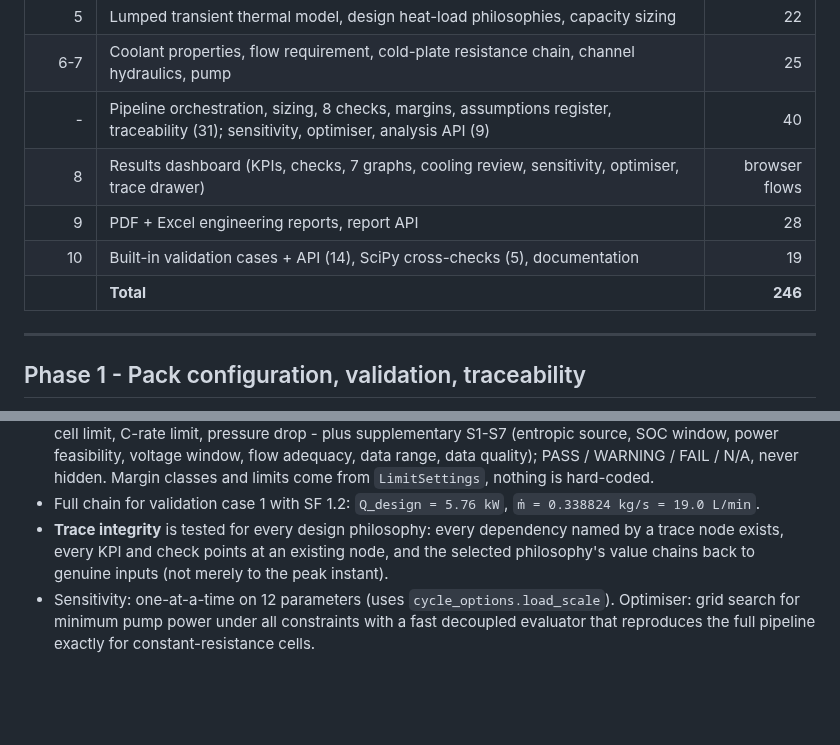
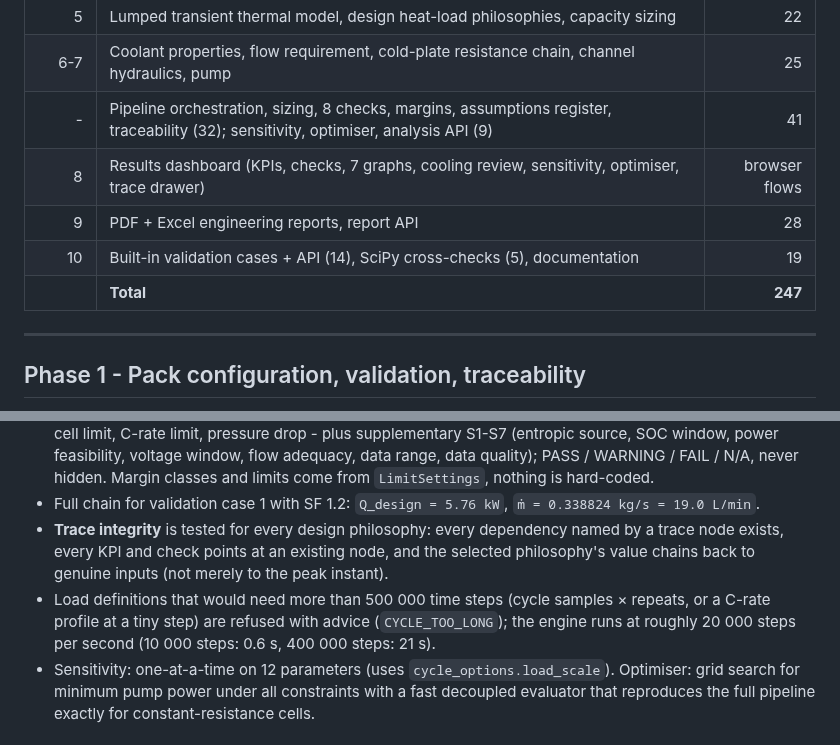
Before and after one commit to Vikassainier/Battery-Pack, a Markdown page: docs/01_PHASE_LOG.md, 2 parts joined by grey strips. Rendered like a GitHub page; blank space fills up the shorter version.

```diff
--- a/docs/01_PHASE_LOG.md
+++ b/docs/01_PHASE_LOG.md
@@ -12,11 +12,11 @@ the module docstrings carry the same derivations.
 | 4 | Electrical model + heat generation (resistance levels 1-4, entropic heat) | 26 |
 | 5 | Lumped transient thermal model, design heat-load philosophies, capacity sizing | 22 |
 | 6-7 | Coolant properties, flow requirement, cold-plate resistance chain, channel hydraulics, pump | 25 |
-| - | Pipeline orchestration, sizing, 8 checks, margins, assumptions register, traceability (31); sensitivity, optimiser, analysis API (9) | 40 |
+| - | Pipeline orchestration, sizing, 8 checks, margins, assumptions register, traceability (32); sensitivity, optimiser, analysis API (9) | 41 |
 | 8 | Results dashboard (KPIs, checks, 7 graphs, cooling review, sensitivity, optimiser, trace drawer) | browser flows |
 | 9 | PDF + Excel engineering reports, report API | 28 |
 | 10 | Built-in validation cases + API (14), SciPy cross-checks (5), documentation | 19 |
-|   | **Total** | **246** |
+|   | **Total** | **247** |
 
 ---------------------------------------------------------------------------
 
@@ -107,6 +107,8 @@ Coolant: water (steam-table fits), ethylene / propylene glycol mixtures (mixing
 * Full chain for validation case 1 with SF 1.2: `Q_design = 5.76 kW`, `ṁ = 0.338824 kg/s = 19.0 L/min`.
 * **Trace integrity** is tested for every design philosophy: every dependency named by a trace node exists, every KPI and check points at an existing node, and the selected
   philosophy's value chains back to genuine inputs (not merely to the peak instant).
+* Load definitions that would need more than 500 000 time steps (cycle samples × repeats, or a C-rate profile at a tiny step) are refused with advice (`CYCLE_TOO_LONG`);
+  the engine runs at roughly 20 000 steps per second (10 000 steps: 0.6 s, 400 000 steps: 21 s).
 * Sensitivity: one-at-a-time on 12 parameters (uses `cycle_options.load_scale`). Optimiser: grid search for minimum pump power under all constraints with
   a fast decoupled evaluator that reproduces the full pipeline exactly for constant-resistance cells.
 
```
Also changed, not shown: README.md (+2 -1 lines), docs/img/dashboard.png, docs/img/report-pdf.png, 2 other files.
